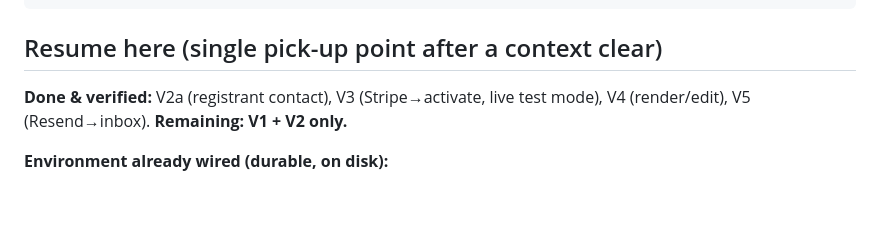
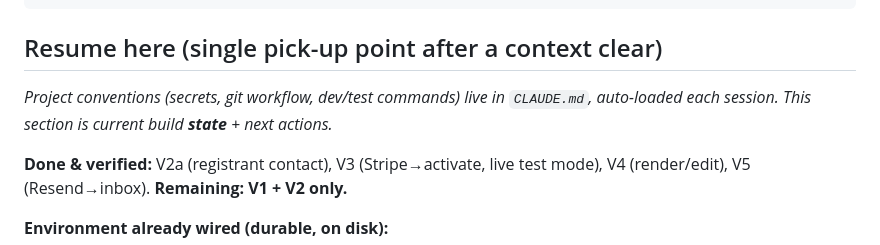
Before and after one commit to johnreitano/oktryme, a Markdown page: SPIKES.md, the part around the change. Rendered like a GitHub page; blank space fills up the shorter version.

```diff
--- a/SPIKES.md
+++ b/SPIKES.md
@@ -49,6 +49,8 @@ npx wrangler deploy --dry-run --outdir dist   # bundles for the Workers runtime
 
 ## Resume here (single pick-up point after a context clear)
 
+_Project conventions (secrets, git workflow, dev/test commands) live in `CLAUDE.md`, auto-loaded each session. This section is current build **state** + next actions._
+
 **Done & verified:** V2a (registrant contact), V3 (Stripe→activate, live test mode), V4 (render/edit), V5 (Resend→inbox). **Remaining: V1 + V2 only.**
 
 **Environment already wired (durable, on disk):**
```
Also changed, not shown: CLAUDE.md (added, +29 -0 lines).
